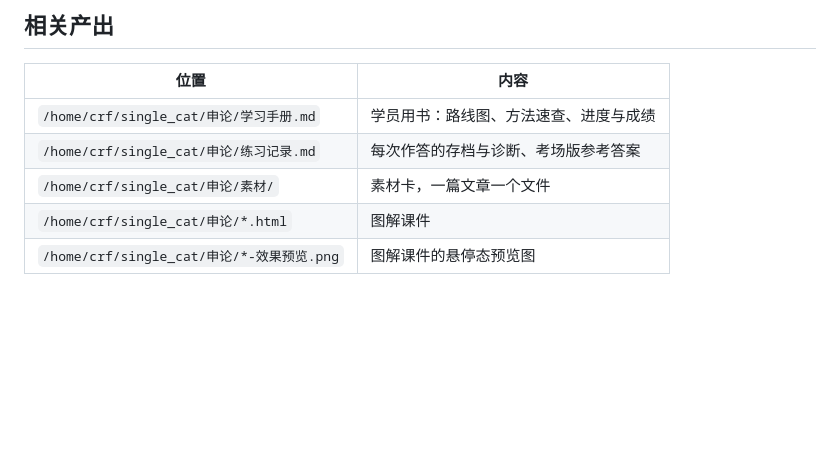
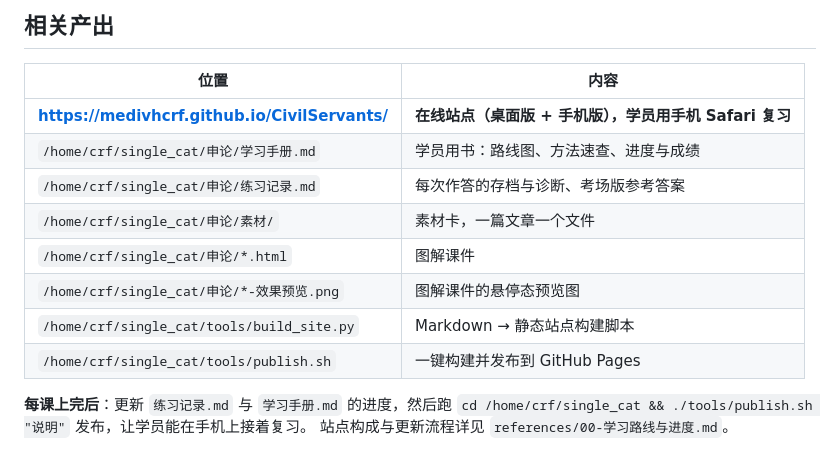
Before and after one commit to Medivhcrf/CivilServants, a Markdown page: skill/SKILL.md, the part around the change. GitHub-like rendering; blank space fills up the shorter version.

```diff
--- a/skill/SKILL.md
+++ b/skill/SKILL.md
@@ -92,8 +92,15 @@ description: 申论私教 skill。用于系统学习申论（国考／省考／
 
 | 位置 | 内容 |
 | --- | --- |
+| **https://medivhcrf.github.io/CivilServants/** | **在线站点（桌面版 + 手机版），学员用手机 Safari 复习** |
 | `/home/crf/single_cat/申论/学习手册.md` | 学员用书：路线图、方法速查、进度与成绩 |
 | `/home/crf/single_cat/申论/练习记录.md` | 每次作答的存档与诊断、考场版参考答案 |
 | `/home/crf/single_cat/申论/素材/` | 素材卡，一篇文章一个文件 |
 | `/home/crf/single_cat/申论/*.html` | 图解课件 |
 | `/home/crf/single_cat/申论/*-效果预览.png` | 图解课件的悬停态预览图 |
+| `/home/crf/single_cat/tools/build_site.py` | Markdown → 静态站点构建脚本 |
+| `/home/crf/single_cat/tools/publish.sh` | 一键构建并发布到 GitHub Pages |
+
+**每课上完后**：更新 `练习记录.md` 与 `学习手册.md` 的进度，然后跑
+`cd /home/crf/single_cat && ./tools/publish.sh "说明"` 发布，让学员能在手机上接着复习。
+站点构成与更新流程详见 `references/00-学习路线与进度.md`。
```
Also changed, not shown: skill/references/00-学习路线与进度.md (+26 -0 lines).
